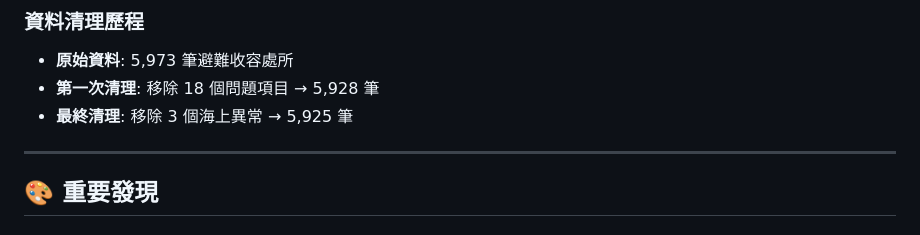
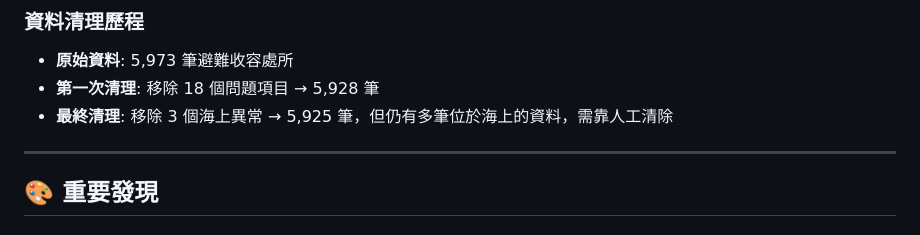
Before and after one commit to hankc0215/HW1_AQI_Monitor, a Markdown page: README.md, the part around one of its changes. Drawn GitHub-style.

```diff
--- a/README.md
+++ b/README.md
@@ -93,7 +93,7 @@ aqi-analysis/
 ### **資料清理歷程**
 - **原始資料**: 5,973 筆避難收容處所
 - **第一次清理**: 移除 18 個問題項目 → 5,928 筆
-- **最終清理**: 移除 3 個海上異常 → 5,925 筆
+- **最終清理**: 移除 3 個海上異常 → 5,925 筆，但仍有多筆位於海上的資料，需靠人工清除
 
 ---
 
```
Also changed, not shown: other parts of README.md (+1 -1 lines).
